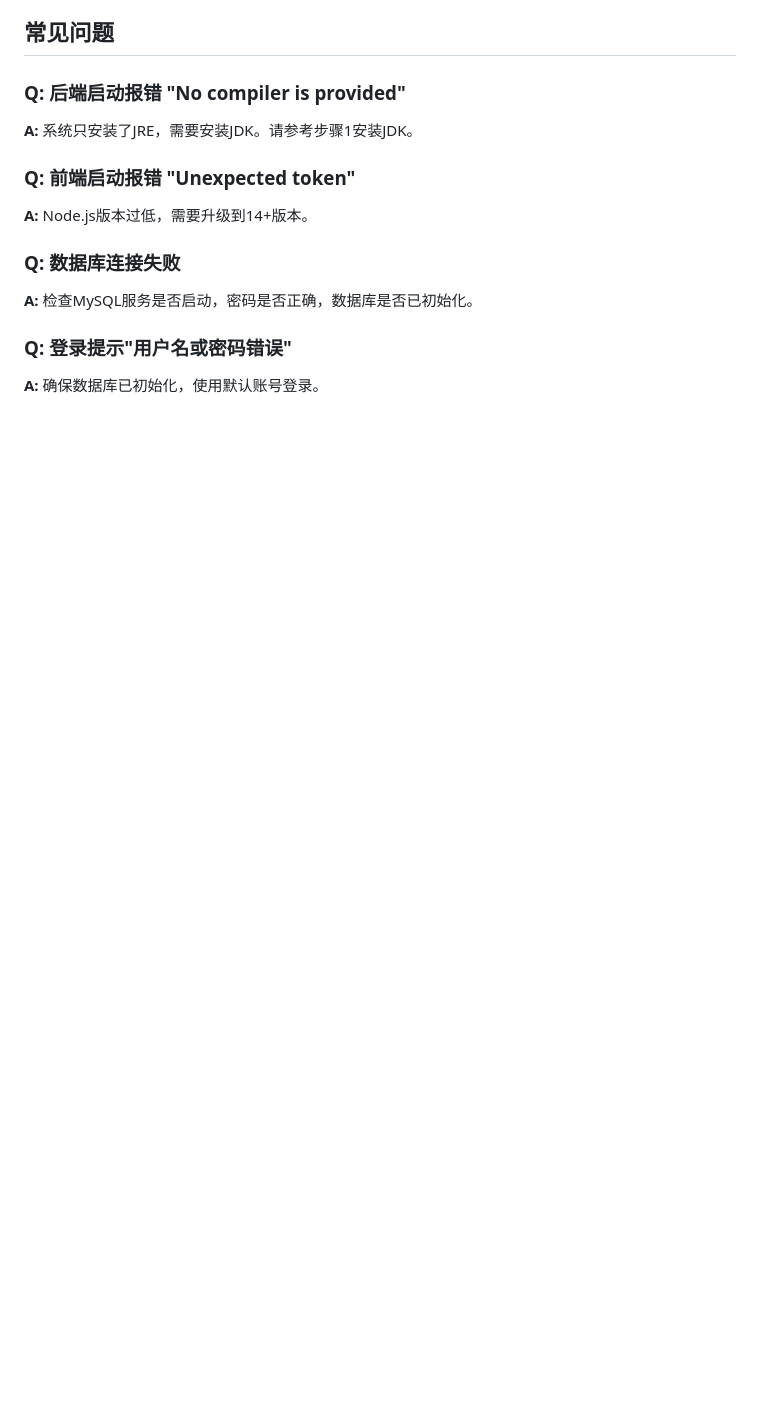
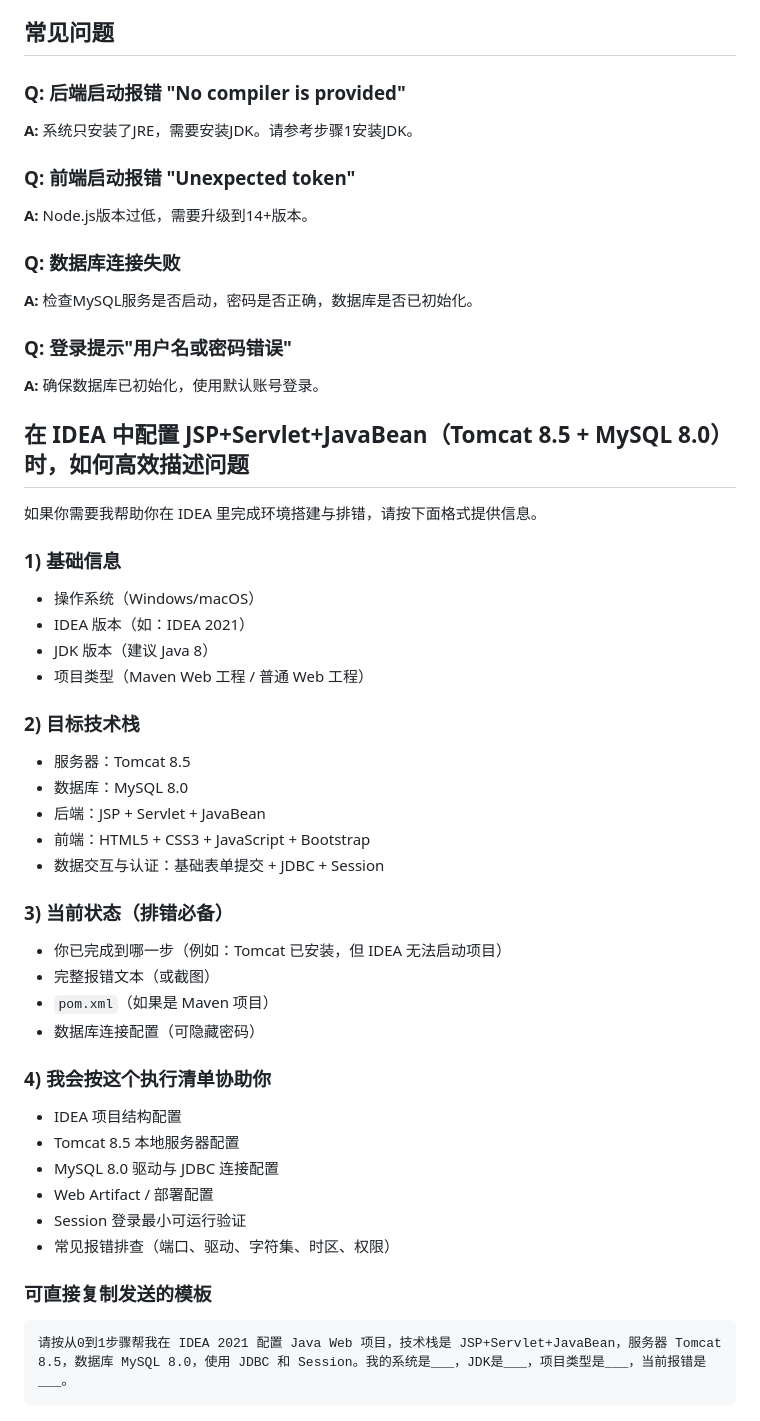
Before and after one commit to WANG754321/Liuyang, a Markdown page: Lunwen/README.md, the part around the change. Drawn GitHub-style; blank space fills up the shorter version.

Commit message:
docs: add IDEA/Tomcat/MySQL environment description template to README
Agent-Logs-Url: https://github.com/WANG754321/Liuyang/sessions/ecc5e89b-ce10-45d7-8f09-88ef3619cd15

Co-authored-by: WANG754321 <269899544+WANG754321@users.noreply.github.com>

````diff
--- a/Lunwen/README.md
+++ b/Lunwen/README.md
@@ -199,3 +199,40 @@ npm run dev
 
 ### Q: 登录提示"用户名或密码错误"
 **A:** 确保数据库已初始化，使用默认账号登录。
+
+## 在 IDEA 中配置 JSP+Servlet+JavaBean（Tomcat 8.5 + MySQL 8.0）时，如何高效描述问题
+
+如果你需要我帮助你在 IDEA 里完成环境搭建与排错，请按下面格式提供信息。
+
+### 1) 基础信息
+- 操作系统（Windows/macOS）
+- IDEA 版本（如：IDEA 2021）
+- JDK 版本（建议 Java 8）
+- 项目类型（Maven Web 工程 / 普通 Web 工程）
+
+### 2) 目标技术栈
+- 服务器：Tomcat 8.5
+- 数据库：MySQL 8.0
+- 后端：JSP + Servlet + JavaBean
+- 前端：HTML5 + CSS3 + JavaScript + Bootstrap
+- 数据交互与认证：基础表单提交 + JDBC + Session
+
+### 3) 当前状态（排错必备）
+- 你已完成到哪一步（例如：Tomcat 已安装，但 IDEA 无法启动项目）
+- 完整报错文本（或截图）
+- `pom.xml`（如果是 Maven 项目）
+- 数据库连接配置（可隐藏密码）
+
+### 4) 我会按这个执行清单协助你
+- IDEA 项目结构配置
+- Tomcat 8.5 本地服务器配置
+- MySQL 8.0 驱动与 JDBC 连接配置
+- Web Artifact / 部署配置
+- Session 登录最小可运行验证
+- 常见报错排查（端口、驱动、字符集、时区、权限）
+
+### 可直接复制发送的模板
+
+```text
+请按从0到1步骤帮我在 IDEA 2021 配置 Java Web 项目，技术栈是 JSP+Servlet+JavaBean，服务器 Tomcat 8.5，数据库 MySQL 8.0，使用 JDBC 和 Session。我的系统是___，JDK是___，项目类型是___，当前报错是___。
+```
````
